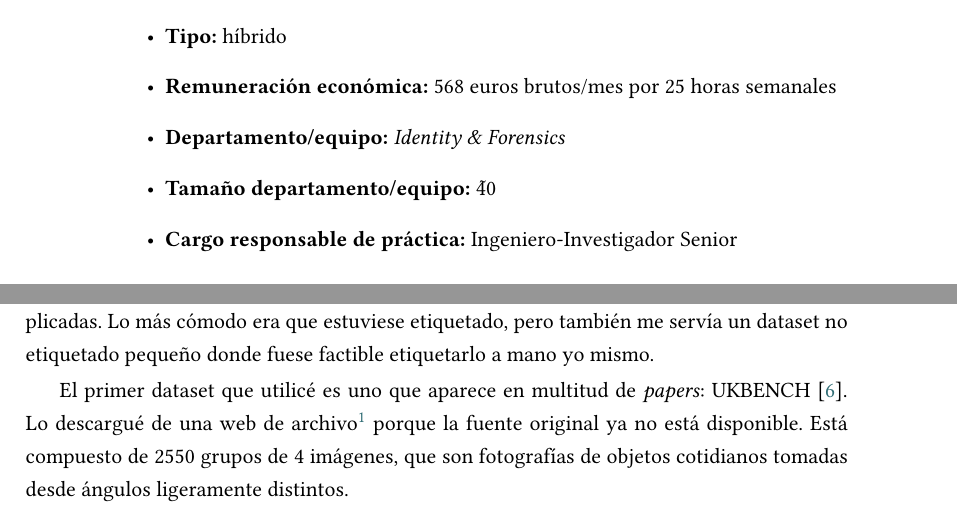
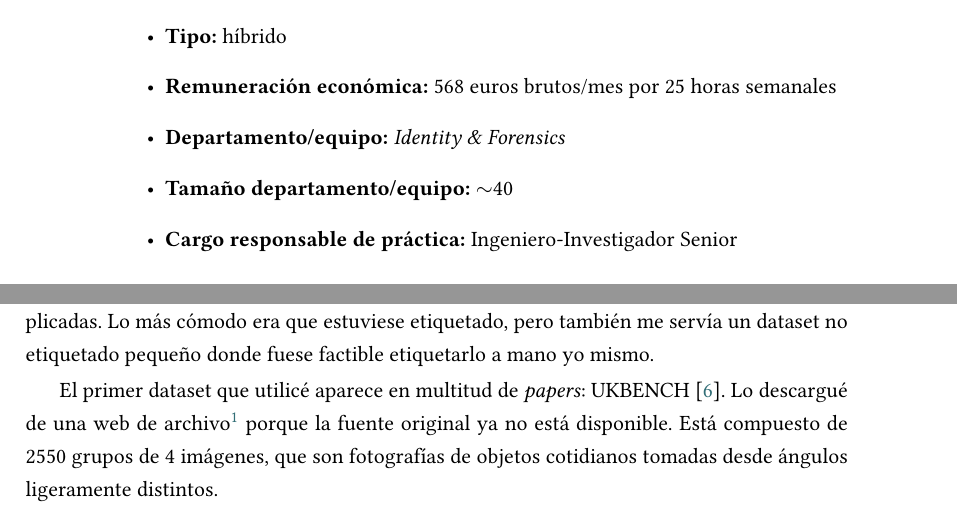
Before and after one commit to PabloHernandezUDC/memoria_practicas, a LaTeX document (memoria_practicas.tex, which reads 02_contido_principal/01_chap_introducion.tex, 02_contido_principal/03_chap_desenvolvemento.tex): two parts of pages 6 and 11 of 15, joined at a grey line, cut so that both start at the same text. Compiled offline with XeLaTeX.

Commit message:
ligeros retoques finales

```diff
--- a/02_contido_principal/01_chap_introducion.tex
+++ b/02_contido_principal/01_chap_introducion.tex
@@ -12,7 +12,7 @@
 	\item {\bf Tipo:} híbrido
 	\item {\bf Remuneración económica:} 568 euros brutos/mes por 25 horas semanales
 	\item {\bf Departamento/equipo:} \textit{Identity \& Forensics}
-	\item {\bf Tamaño departamento/equipo:} \~40
+	\item {\bf Tamaño departamento/equipo:} $\sim$40
 	\item {\bf Cargo responsable de práctica:} Ingeniero-Investigador Senior
 \end{itemize}
 
--- a/02_contido_principal/03_chap_desenvolvemento.tex
+++ b/02_contido_principal/03_chap_desenvolvemento.tex
@@ -23,7 +23,7 @@ También dediqué varíos días a leer \textit{papers} sobre el tema, porque no
 
 Para evaluar los distintos modelos necesitaba un dataset de imágenes duplicadas/casi duplicadas. Lo más cómodo era que estuviese etiquetado, pero también me servía un dataset no etiquetado pequeño donde fuese factible etiquetarlo a mano yo mismo.
 
-El primer dataset que utilicé es uno que aparece en multitud de \textit{papers}: UKBENCH \cite{ukb}. Lo descargué de una web de archivo\footnote{https://archive.org/details/ukbench} porque la fuente original ya no está disponible. Está compuesto de 2550 grupos de 4 imágenes, que son fotografías de objetos cotidianos tomadas desde ángulos ligeramente distintos.
+El primer dataset que utilicé aparece en multitud de \textit{papers}: UKBENCH \cite{ukb}. Lo descargué de una web de archivo\footnote{https://archive.org/details/ukbench} porque la fuente original ya no está disponible. Está compuesto de 2550 grupos de 4 imágenes, que son fotografías de objetos cotidianos tomadas desde ángulos ligeramente distintos.
 
 \begin{figure}[hp!]
   \centering
```
Also changed, not shown: memoria_practicas.pdf, 02_contido_principal/03_chap_desenvolvemento.tex (2 more changed lines).
